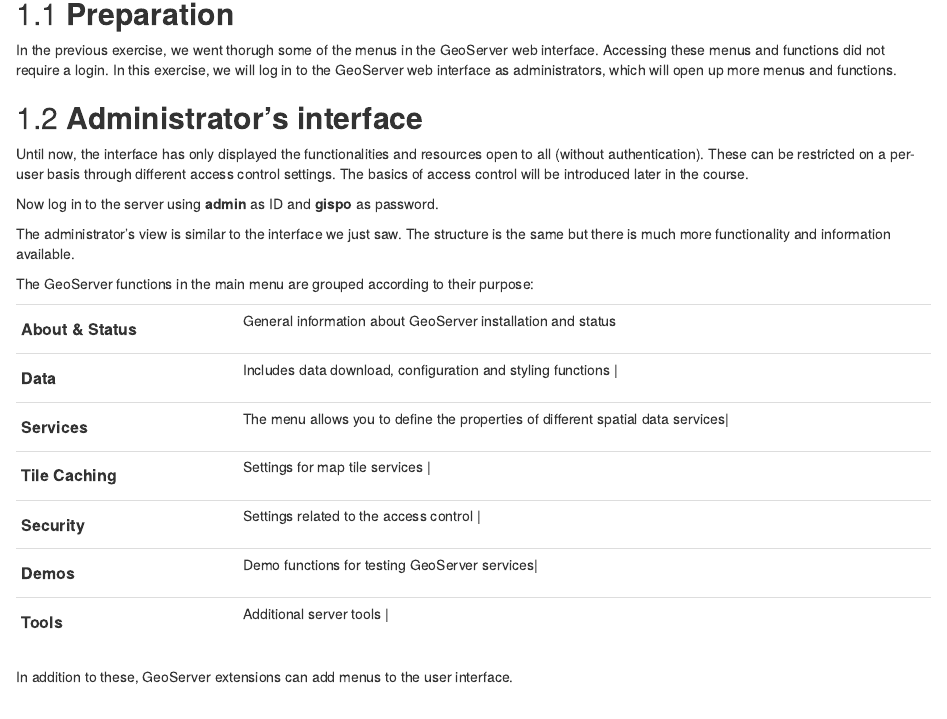
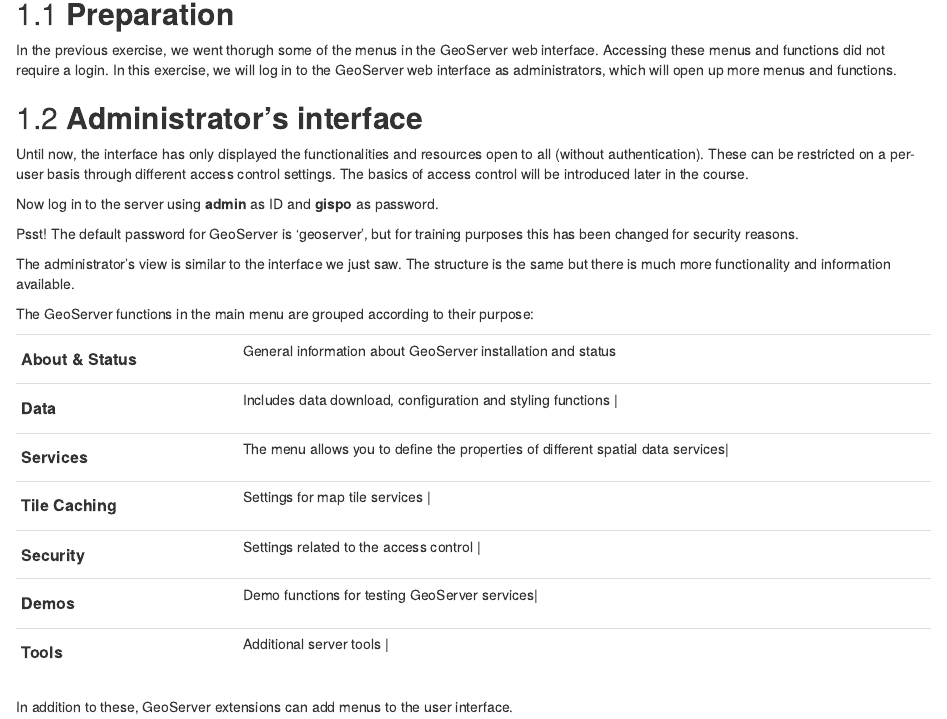
Before and after one commit to GispoCoding/GP004_Introduction_to_GeoServer, an R Markdown document (src/02_exercise_2.Rmd): the page in a window 1100 px wide, from 280 px down. Rendered offline with R 4.5, knitr and Pandoc, with nearby package versions; drawn as R Markdown's standard HTML page in place of the format the file asks for.

Commit message:
Added hint-box

```diff
--- a/src/02_exercise_2.Rmd
+++ b/src/02_exercise_2.Rmd
@@ -22,6 +22,9 @@
 
 Now log in to the server using **admin** as ID and **gispo** as password.
 
+::: hint-box
+Psst! The default password for GeoServer is 'geoserver', but for training purposes this has been changed for security reasons.
+:::
 
 The administrator's view is similar to the interface we just saw. The structure is the same but there is much more functionality and information available.
 
```
